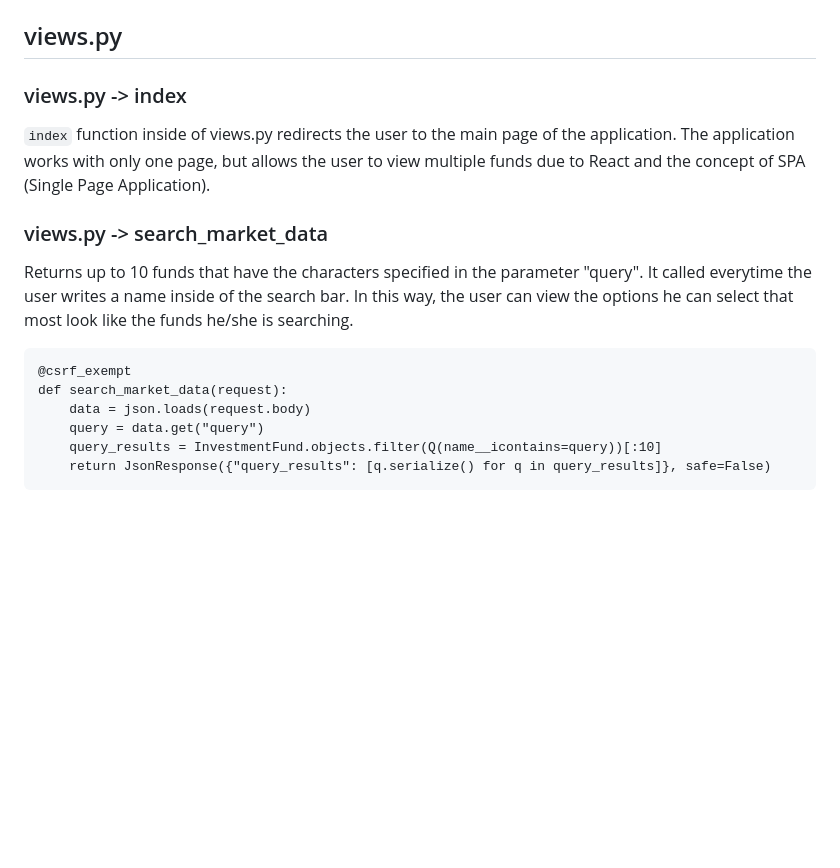
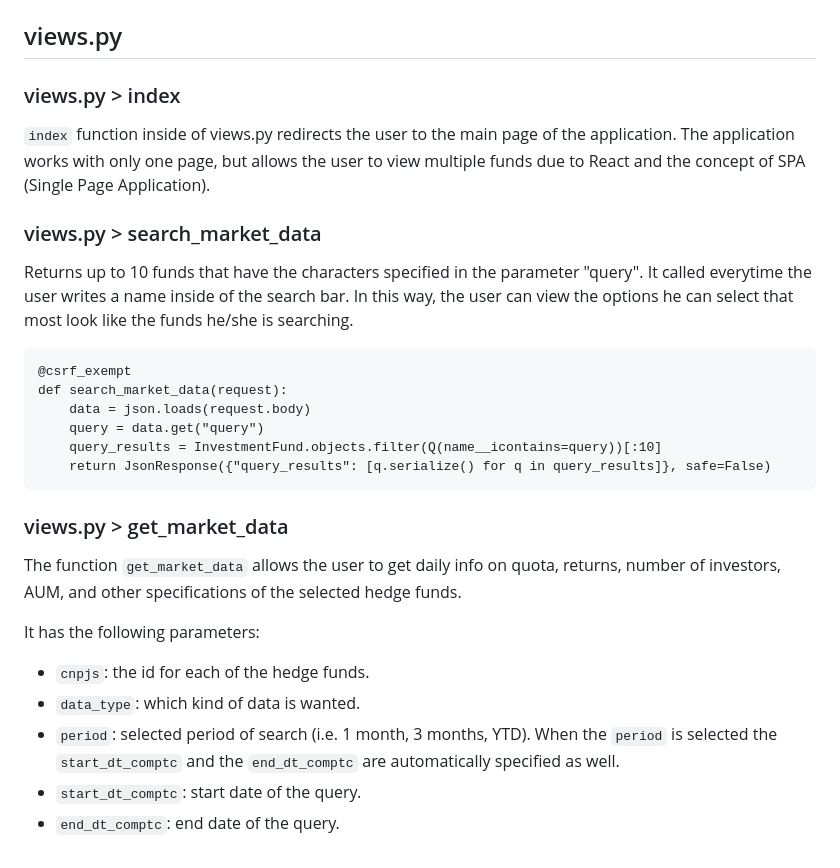
Before and after one commit to Fernando-Urbano/investment-intel, a Markdown page: README.md, the part around the change. GitHub-like rendering; blank space fills up the shorter version.

````diff
--- a/README.md
+++ b/README.md
@@ -48,10 +48,10 @@ This file adds data to the `InvestmentFund` django model. If a certain fund alre
 Contains the django models `InvestmentFund` and `User`. With `get_data` method, it allows us to get data of a specific fund and with the `short_name` property we can show the name of the fund in a shorter way.
 
 ## views.py
-### views.py -> index
+### views.py > index
 `index` function inside of views.py redirects the user to the main page of the application. The application works with only one page, but allows the user to view multiple funds due to React and the concept of SPA (Single Page Application).
 
-### views.py -> search_market_data
+### views.py > search_market_data
 Returns up to 10 funds that have the characters specified in the parameter "query". It called everytime the user writes a name inside of the search bar. In this way, the user can view the options he can select that most look like the funds he/she is searching.
 
 ```
@@ -62,3 +62,13 @@ def search_market_data(request):
     query_results = InvestmentFund.objects.filter(Q(name__icontains=query))[:10]
     return JsonResponse({"query_results": [q.serialize() for q in query_results]}, safe=False)
 ```
+
+### views.py > get_market_data
+The function `get_market_data` allows the user to get daily info on quota, returns, number of investors, AUM, and other specifications of the selected hedge funds.
+
+It has the following parameters:
+- `cnpjs`: the id for each of the hedge funds.
+- `data_type`: which kind of data is wanted.
+- `period`: selected period of search (i.e. 1 month, 3 months, YTD). When the `period` is selected the `start_dt_comptc` and the `end_dt_comptc` are automatically specified as well.
+- `start_dt_comptc`: start date of the query.
+- `end_dt_comptc`: end date of the query.
````
